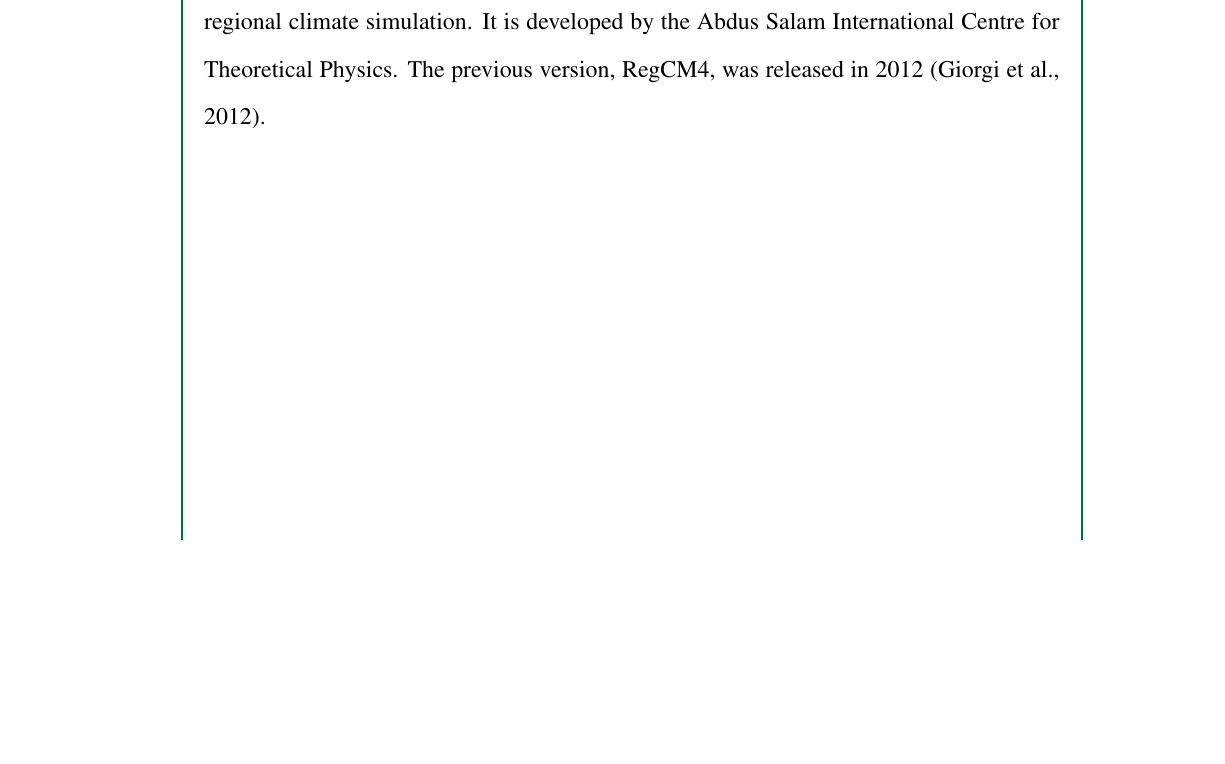
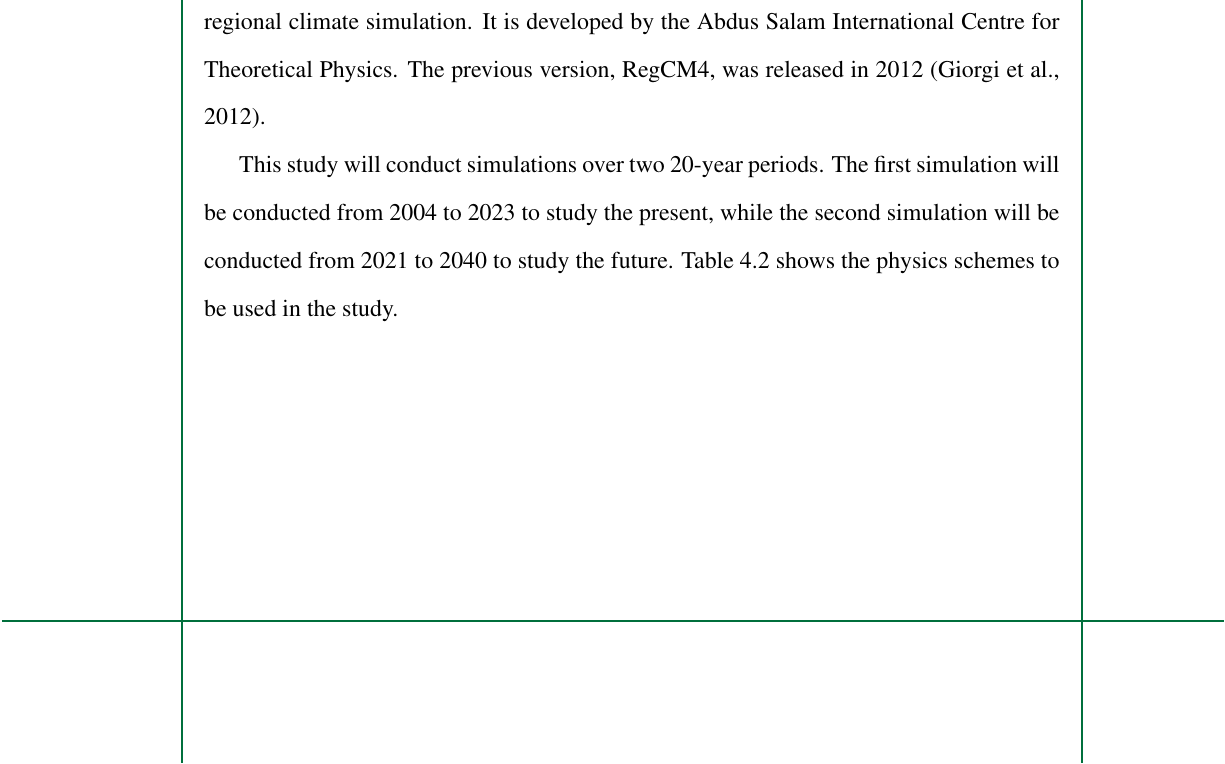
Before and after one commit to ericson-domingo-ug/thesis-latex, a LaTeX thesis (thesis.tex, which reads body/method.tex): part of page 25 of 32, cut so that both start at the same text, the shorter picture padded with empty space. Compiled offline with pdfLaTeX.

Commit message:
Add paragraph on simulation years

```diff
--- a/body/method.tex
+++ b/body/method.tex
@@ -43,3 +43,8 @@
 			\hline
 		\end{tabular}
 	\end{table}
+
+	This study will conduct simulations over two 20-year periods.
+	The first simulation will be conducted from 2004 to 2023 to study the present,
+		while the second simulation will be conducted from 2021 to 2040 to study the future.
+	Table \ref{tab:physics-schemes} shows the physics schemes to be used in the study.
```
